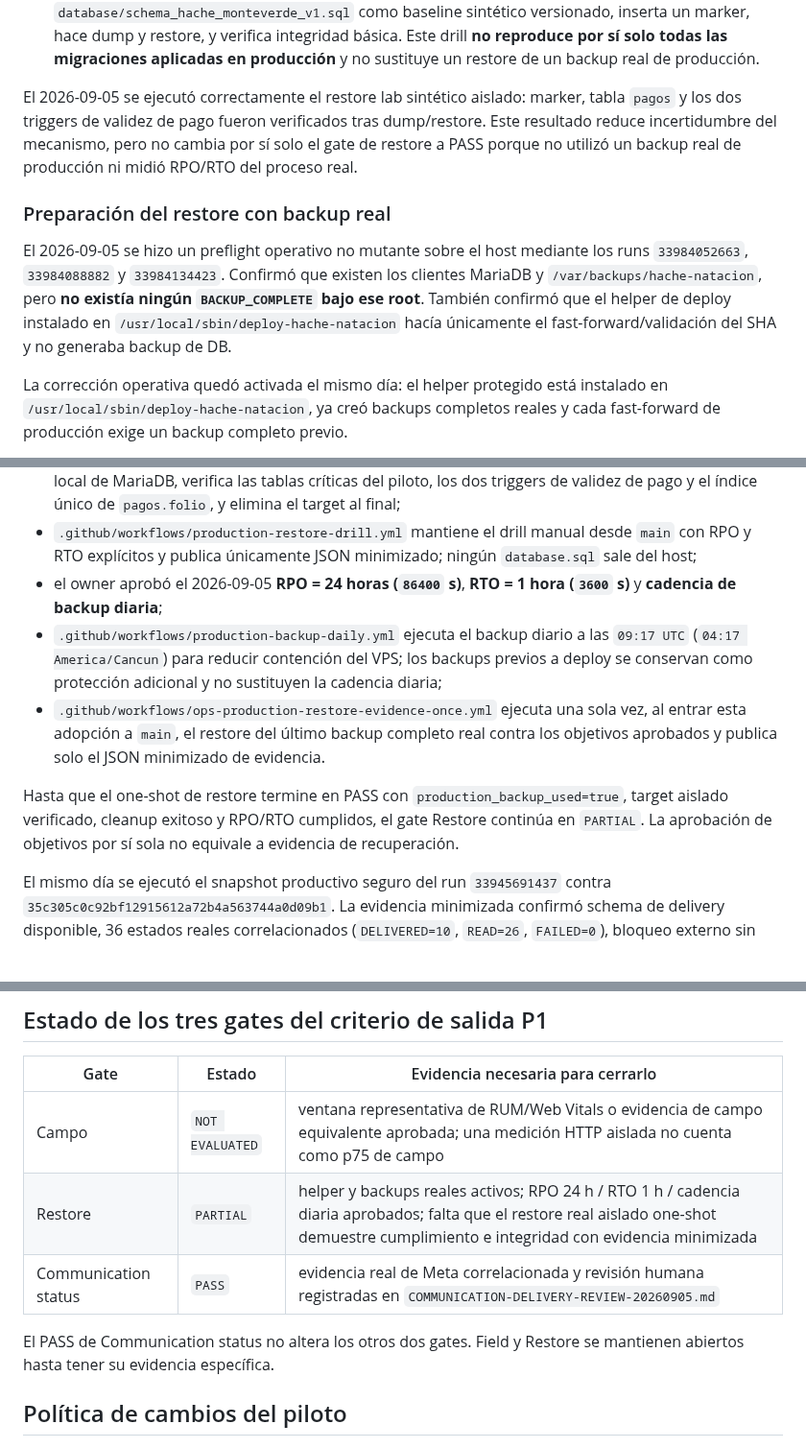
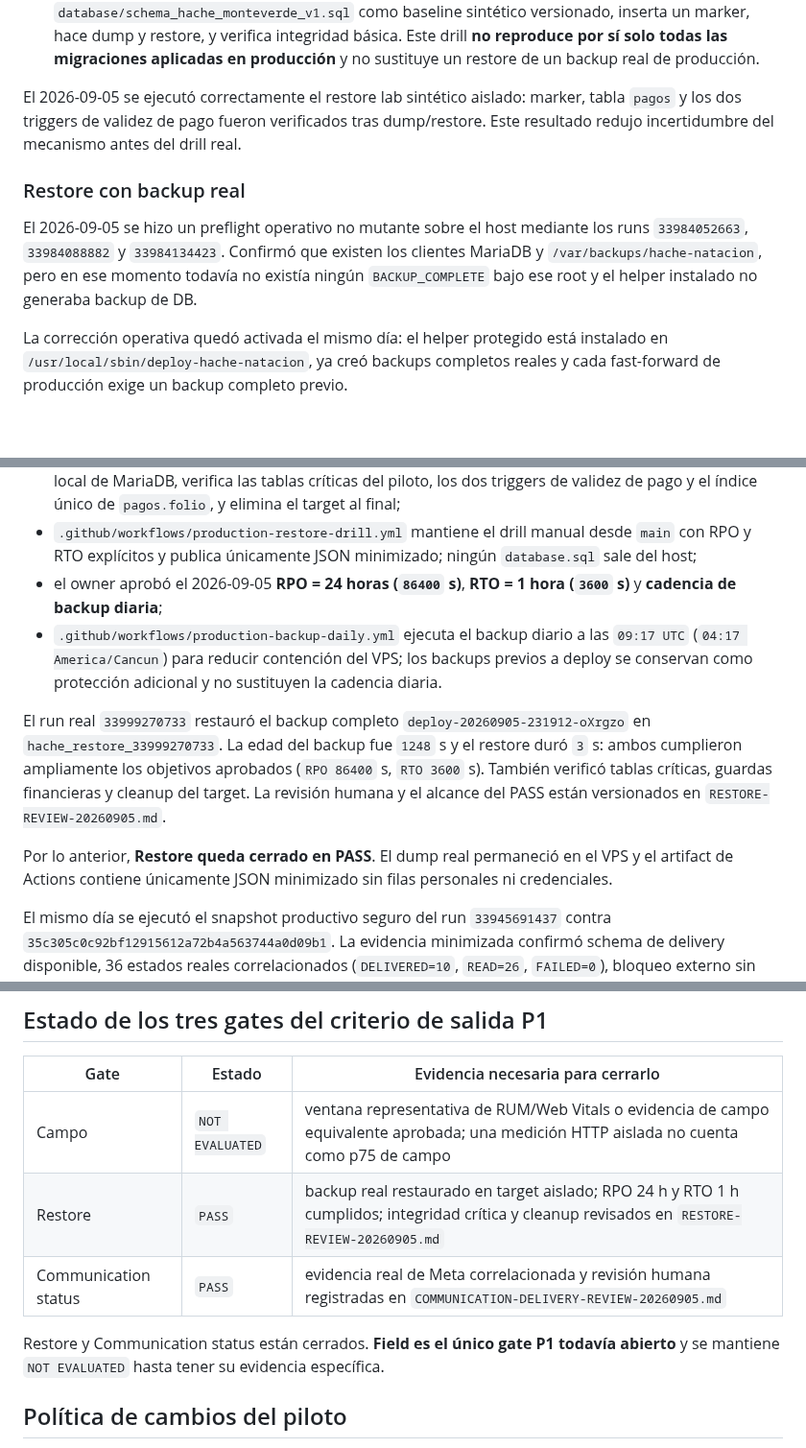
Before and after one commit to manglefurniture/hache-natacion, a Markdown page: docs/production-readiness/PILOT-C.md, 3 parts joined by grey strips. Shown at 96% size. GitHub-like rendering; blank space fills up the shorter version.

Commit message:
docs: close restore gate after real drill

```diff
--- a/docs/production-readiness/PILOT-C.md
+++ b/docs/production-readiness/PILOT-C.md
@@ -80,11 +80,11 @@ En producción el usuario SSH de deploy no tiene permiso de lectura sobre `confi
 1. **production snapshot**: usa el mismo canal SSH del deploy para crear el token efímero e invocar por loopback la entrada interna del collector, elimina el token inmediatamente, exige que el SHA desplegado coincida exactamente con el SHA del workflow, comprueba desde Internet que una petición sin el token válido termina en 4xx y mide una solicitud HTTPS pública a `https://hnatacion.com/`;
 2. **restore lab**: crea dos DB aisladas en MariaDB de CI, importa `database/schema_hache_monteverde_v1.sql` como baseline sintético versionado, inserta un marker, hace dump y restore, y verifica integridad básica. Este drill **no reproduce por sí solo todas las migraciones aplicadas en producción** y no sustituye un restore de un backup real de producción.
 
-El 2026-09-05 se ejecutó correctamente el restore lab sintético aislado: marker, tabla `pagos` y los dos triggers de validez de pago fueron verificados tras dump/restore. Este resultado reduce incertidumbre del mecanismo, pero no cambia por sí solo el gate de restore a PASS porque no utilizó un backup real de producción ni midió RPO/RTO del proceso real.
+El 2026-09-05 se ejecutó correctamente el restore lab sintético aislado: marker, tabla `pagos` y los dos triggers de validez de pago fueron verificados tras dump/restore. Este resultado redujo incertidumbre del mecanismo antes del drill real.
 
-### Preparación del restore con backup real
+### Restore con backup real
 
-El 2026-09-05 se hizo un preflight operativo no mutante sobre el host mediante los runs `33984052663`, `33984088882` y `33984134423`. Confirmó que existen los clientes MariaDB y `/var/backups/hache-natacion`, pero **no existía ningún `BACKUP_COMPLETE` bajo ese root**. También confirmó que el helper de deploy instalado en `/usr/local/sbin/deploy-hache-natacion` hacía únicamente el fast-forward/validación del SHA y no generaba backup de DB.
+El 2026-09-05 se hizo un preflight operativo no mutante sobre el host mediante los runs `33984052663`, `33984088882` y `33984134423`. Confirmó que existen los clientes MariaDB y `/var/backups/hache-natacion`, pero en ese momento todavía no existía ningún `BACKUP_COMPLETE` bajo ese root y el helper instalado no generaba backup de DB.
 
 La corrección operativa quedó activada el mismo día: el helper protegido está instalado en `/usr/local/sbin/deploy-hache-natacion`, ya creó backups completos reales y cada fast-forward de producción exige un backup completo previo.
 
@@ -93,10 +93,11 @@ La corrección operativa quedó activada el mismo día: el helper protegido est
 - el restore rechaza un target preexistente o igual a la DB fuente, valida checksums, restaura con root local de MariaDB, verifica las tablas críticas del piloto, los dos triggers de validez de pago y el índice único de `pagos.folio`, y elimina el target al final;
 - `.github/workflows/production-restore-drill.yml` mantiene el drill manual desde `main` con RPO y RTO explícitos y publica únicamente JSON minimizado; ningún `database.sql` sale del host;
 - el owner aprobó el 2026-09-05 **RPO = 24 horas (`86400` s)**, **RTO = 1 hora (`3600` s)** y **cadencia de backup diaria**;
-- `.github/workflows/production-backup-daily.yml` ejecuta el backup diario a las `09:17 UTC` (`04:17 America/Cancun`) para reducir contención del VPS; los backups previos a deploy se conservan como protección adicional y no sustituyen la cadencia diaria;
-- `.github/workflows/ops-production-restore-evidence-once.yml` ejecuta una sola vez, al entrar esta adopción a `main`, el restore del último backup completo real contra los objetivos aprobados y publica solo el JSON minimizado de evidencia.
+- `.github/workflows/production-backup-daily.yml` ejecuta el backup diario a las `09:17 UTC` (`04:17 America/Cancun`) para reducir contención del VPS; los backups previos a deploy se conservan como protección adicional y no sustituyen la cadencia diaria.
 
-Hasta que el one-shot de restore termine en PASS con `production_backup_used=true`, target aislado verificado, cleanup exitoso y RPO/RTO cumplidos, el gate Restore continúa en `PARTIAL`. La aprobación de objetivos por sí sola no equivale a evidencia de recuperación.
+El run real `33999270733` restauró el backup completo `deploy-20260905-231912-oXrgzo` en `hache_restore_33999270733`. La edad del backup fue `1248` s y el restore duró `3` s: ambos cumplieron ampliamente los objetivos aprobados (`RPO 86400` s, `RTO 3600` s). También verificó tablas críticas, guardas financieras y cleanup del target. La revisión humana y el alcance del PASS están versionados en `RESTORE-REVIEW-20260905.md`.
+
+Por lo anterior, **Restore queda cerrado en PASS**. El dump real permaneció en el VPS y el artifact de Actions contiene únicamente JSON minimizado sin filas personales ni credenciales.
 
 El mismo día se ejecutó el snapshot productivo seguro del run `33945691437` contra `35c305c0c92bf12915612a72b4a563744a0d09b1`. La evidencia minimizada confirmó schema de delivery disponible, 36 estados reales correlacionados (`DELIVERED=10`, `READ=26`, `FAILED=0`), bloqueo externo sin token válido y health local `200`. Tras revisión humana explícita, `Communication status` queda cerrado en PASS; véase `COMMUNICATION-DELIVERY-REVIEW-20260905.md`.
 
@@ -105,10 +106,10 @@ El mismo día se ejecutó el snapshot productivo seguro del run `33945691437` co
 | Gate | Estado | Evidencia necesaria para cerrarlo |
 | --- | --- | --- |
 | Campo | `NOT EVALUATED` | ventana representativa de RUM/Web Vitals o evidencia de campo equivalente aprobada; una medición HTTP aislada no cuenta como p75 de campo |
-| Restore | `PARTIAL` | helper y backups reales activos; RPO 24 h / RTO 1 h / cadencia diaria aprobados; falta que el restore real aislado one-shot demuestre cumplimiento e integridad con evidencia minimizada |
+| Restore | `PASS` | backup real restaurado en target aislado; RPO 24 h y RTO 1 h cumplidos; integridad crítica y cleanup revisados en `RESTORE-REVIEW-20260905.md` |
 | Communication status | `PASS` | evidencia real de Meta correlacionada y revisión humana registradas en `COMMUNICATION-DELIVERY-REVIEW-20260905.md` |
 
-El PASS de Communication status no altera los otros dos gates. Field y Restore se mantienen abiertos hasta tener su evidencia específica.
+Restore y Communication status están cerrados. **Field es el único gate P1 todavía abierto** y se mantiene `NOT EVALUATED` hasta tener su evidencia específica.
 
 ## Política de cambios del piloto
 
```
